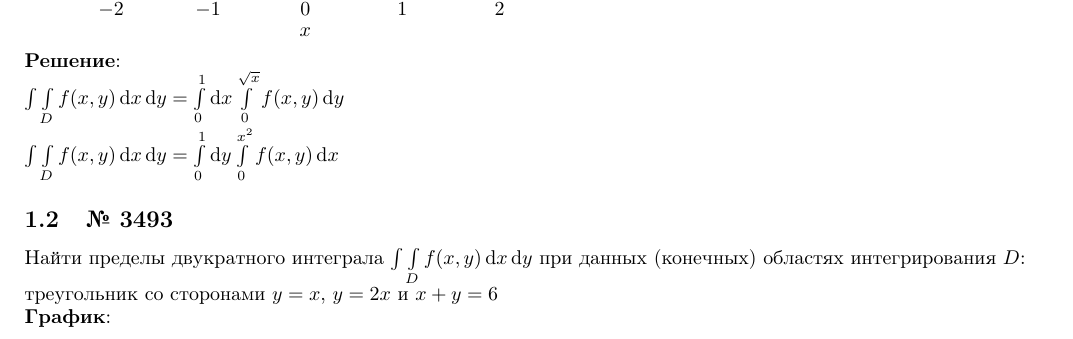
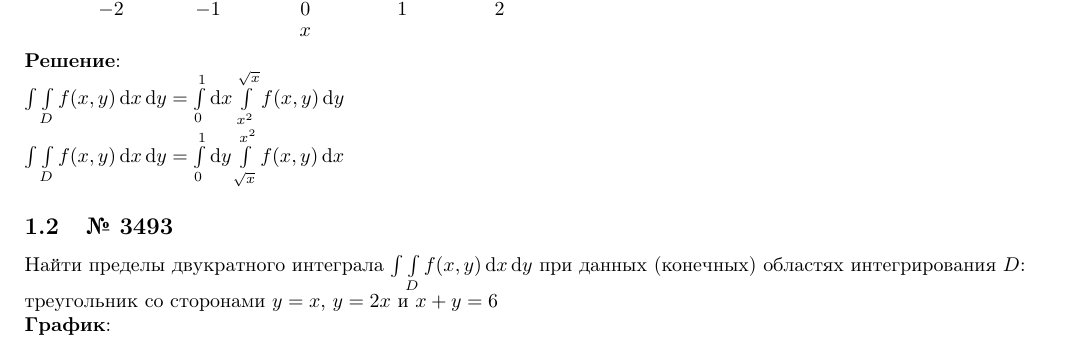
Before and after one commit to BFI-2202/integrals_notes, a LaTeX document (semester_01/september/07-09-2023_0.tex): part of page 2 of 3, cut so that both start at the same text. Compiled offline with pdfLaTeX.

Commit message:
Minor fixes in 07-09-2023 homework notes

```diff
--- a/semester_01/september/07-09-2023_0.tex
+++ b/semester_01/september/07-09-2023_0.tex
@@ -69,9 +69,9 @@
 
 \textbf{Решение}:
 
-$\int\int\limits_{D} f(x, y) \diff x \diff y = \int\limits_{0}^{1} \diff x \int\limits_{0}^{\sqrt{x}} f(x, y) \diff y$
+$\int\int\limits_{D} f(x, y) \diff x \diff y = \int\limits_{0}^{1} \diff x \int\limits_{x^2}^{\sqrt{x}} f(x, y) \diff y$
 
-$\int\int\limits_{D} f(x, y) \diff x \diff y = \int\limits_{0}^{1} \diff y \int\limits_{0}^{x^2} f(x, y) \diff x$
+$\int\int\limits_{D} f(x, y) \diff x \diff y = \int\limits_{0}^{1} \diff y \int\limits_{\sqrt{x}}^{x^2} f(x, y) \diff x$
 
 \subsection{№ 3493}
 
```
Also changed, not shown: semester_01/september/07-09-2023_0.pdf.
